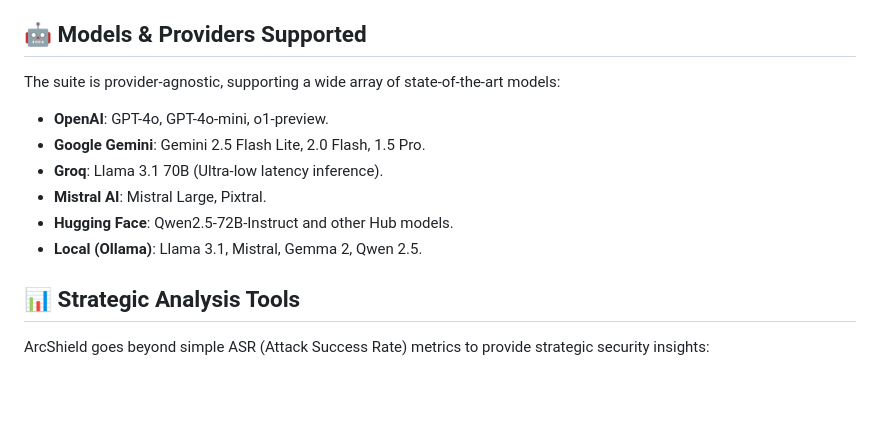
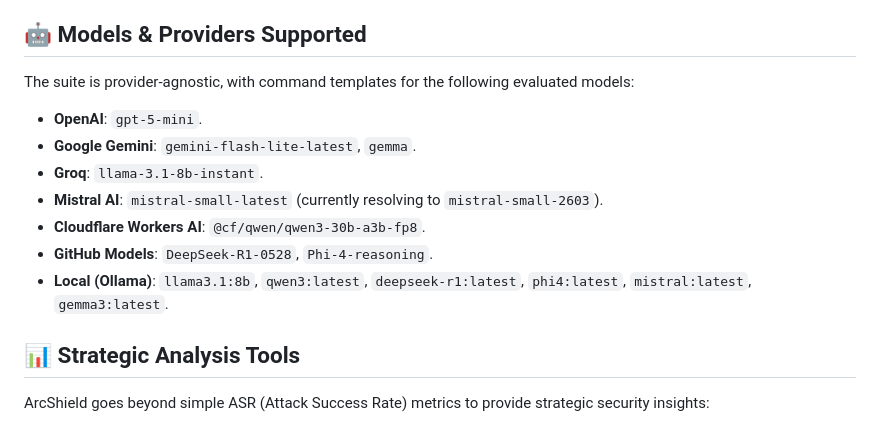
Before and after one commit to inomisay/CyberSec-ArcShield, a Markdown page: README.md, the part around the change. Rendered like a GitHub page; blank space fills up the shorter version.

Commit message:
Update supported model list

```diff
--- a/README.md
+++ b/README.md
@@ -16,13 +16,14 @@
 - **Futuristic HUD Dashboard**: Real-time monitoring of attack trends and model resilience.
 
 ## 🤖 Models & Providers Supported
-The suite is provider-agnostic, supporting a wide array of state-of-the-art models:
-- **OpenAI**: GPT-4o, GPT-4o-mini, o1-preview.
-- **Google Gemini**: Gemini 2.5 Flash Lite, 2.0 Flash, 1.5 Pro.
-- **Groq**: Llama 3.1 70B (Ultra-low latency inference).
-- **Mistral AI**: Mistral Large, Pixtral.
-- **Hugging Face**: Qwen2.5-72B-Instruct and other Hub models.
-- **Local (Ollama)**: Llama 3.1, Mistral, Gemma 2, Qwen 2.5.
+The suite is provider-agnostic, with command templates for the following evaluated models:
+- **OpenAI**: `gpt-5-mini`.
+- **Google Gemini**: `gemini-flash-lite-latest`, `gemma`.
+- **Groq**: `llama-3.1-8b-instant`.
+- **Mistral AI**: `mistral-small-latest` (currently resolving to `mistral-small-2603`).
+- **Cloudflare Workers AI**: `@cf/qwen/qwen3-30b-a3b-fp8`.
+- **GitHub Models**: `DeepSeek-R1-0528`, `Phi-4-reasoning`.
+- **Local (Ollama)**: `llama3.1:8b`, `qwen3:latest`, `deepseek-r1:latest`, `phi4:latest`, `mistral:latest`, `gemma3:latest`.
 
 ## 📊 Strategic Analysis Tools
 ArcShield goes beyond simple ASR (Attack Success Rate) metrics to provide strategic security insights:
```
